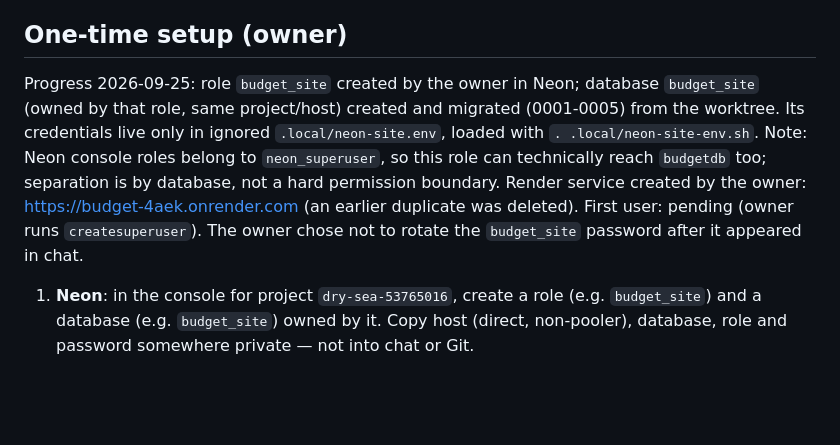
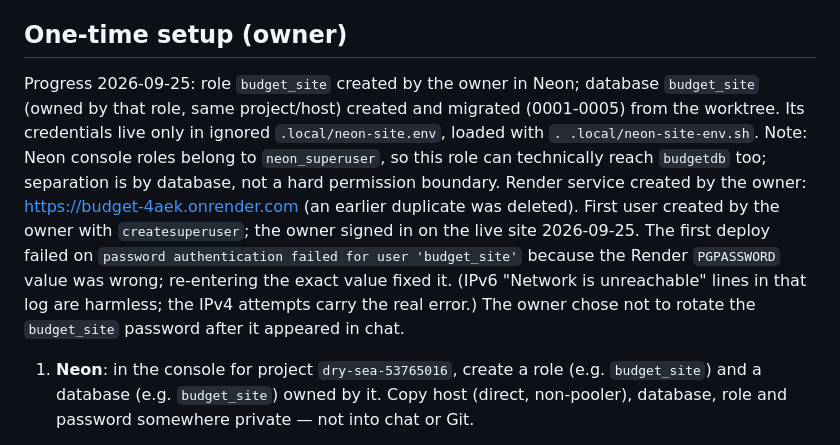
Before and after one commit to kah-eru/budget, a Markdown page: docs/operations.md, the part around the change. Rendered like a GitHub page; blank space fills up the shorter version.

Commit message:
docs: preview live; record first-deploy fix
Co-Authored-By: Claude Opus 5.5 (1M context) <noreply@anthropic.com>

```diff
--- a/docs/operations.md
+++ b/docs/operations.md
@@ -13,7 +13,7 @@ Free-plan facts checked 2026-09-25 on [Render's free-tier docs](https://render.c
 
 ## One-time setup (owner)
 
-Progress 2026-09-25: role `budget_site` created by the owner in Neon; database `budget_site` (owned by that role, same project/host) created and migrated (0001-0005) from the worktree. Its credentials live only in ignored `.local/neon-site.env`, loaded with `. .local/neon-site-env.sh`. Note: Neon console roles belong to `neon_superuser`, so this role can technically reach `budgetdb` too; separation is by database, not a hard permission boundary. Render service created by the owner: https://budget-4aek.onrender.com (an earlier duplicate was deleted). First user: pending (owner runs `createsuperuser`). The owner chose not to rotate the `budget_site` password after it appeared in chat.
+Progress 2026-09-25: role `budget_site` created by the owner in Neon; database `budget_site` (owned by that role, same project/host) created and migrated (0001-0005) from the worktree. Its credentials live only in ignored `.local/neon-site.env`, loaded with `. .local/neon-site-env.sh`. Note: Neon console roles belong to `neon_superuser`, so this role can technically reach `budgetdb` too; separation is by database, not a hard permission boundary. Render service created by the owner: https://budget-4aek.onrender.com (an earlier duplicate was deleted). First user created by the owner with `createsuperuser`; the owner signed in on the live site 2026-09-25. The first deploy failed on `password authentication failed for user 'budget_site'` because the Render `PGPASSWORD` value was wrong; re-entering the exact value fixed it. (IPv6 "Network is unreachable" lines in that log are harmless; the IPv4 attempts carry the real error.) The owner chose not to rotate the `budget_site` password after it appeared in chat.
 
 1. **Neon**: in the console for project `dry-sea-53765016`, create a role (e.g. `budget_site`) and a database (e.g. `budget_site`) owned by it. Copy host (direct, non-pooler), database, role and password somewhere private — not into chat or Git.
 2. **Render**: sign in with GitHub, New → Blueprint, pick `kah-eru/budget`, and choose branch `feat/project-foundation` so it finds `render.yaml`. Enter `PGHOST`, `PGDATABASE`, `PGUSER`, `PGPASSWORD` when prompted. Everything else is preset; `DJANGO_SECRET_KEY` is generated by Render.
```
Also changed, not shown: AI_HANDOFF.md (+3 -1 lines).
